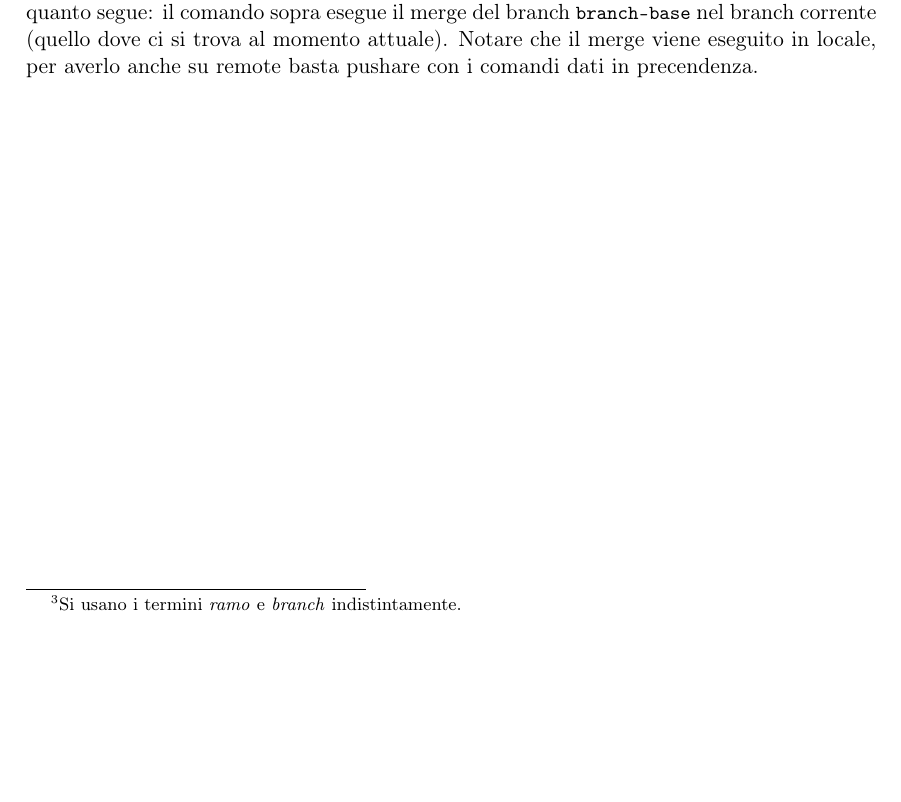
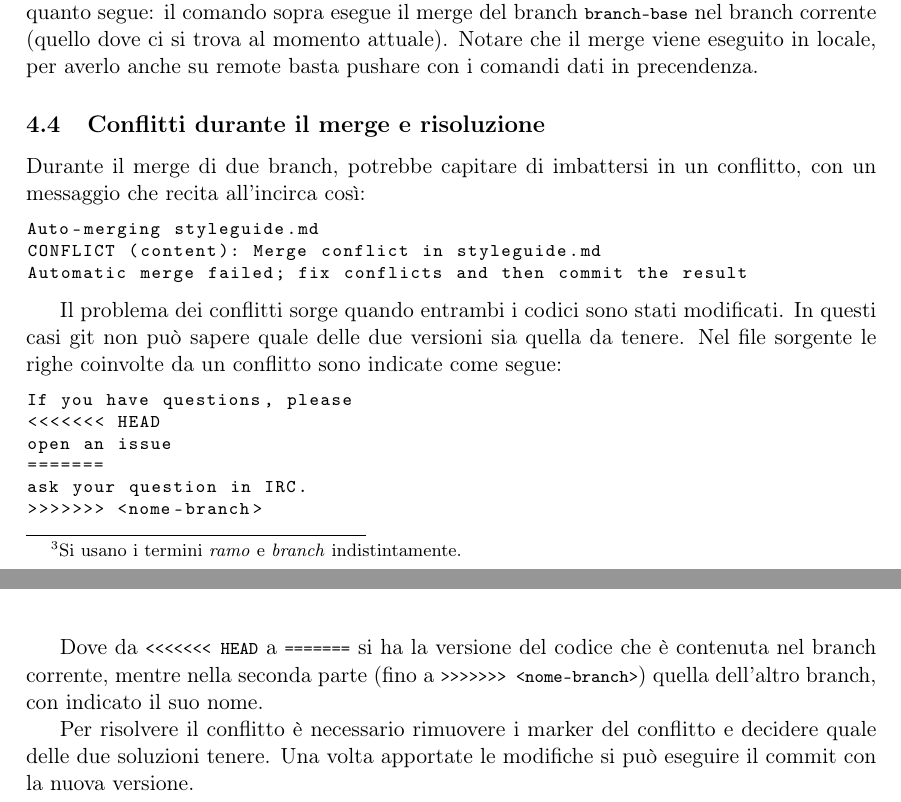
Before and after one commit to sentientmachin3/git-guide, a LaTeX document (git_guide.tex): part of page 5 of 5 before the commit and two parts of pages 5 and 6 of 6 after it, the two joined at a grey line, cut so that both start at the same text, the shorter picture padded with empty space. Compiled offline with pdfLaTeX.

Commit message:
Conflicts section

```diff
--- a/git_guide.tex
+++ b/git_guide.tex
@@ -23,7 +23,7 @@
 }
 
 \lstset{inputencoding=utf8,
-	basicstyle=\ttfamily\small,
+	basicstyle=\ttfamily\footnotesize,
 	tabsize=2,
 	literate={à}{{\`a}}1
 }
@@ -146,6 +146,29 @@ git merge <branch-base>
 	\end{lstlisting}
 	Onde evitare disastrose conseguenze per i progetti dei lettori di questa dispensa, si specifica quanto segue: il comando sopra esegue il merge del branch \lstinline|branch-base| nel branch corrente (quello dove ci si trova al momento attuale). Notare che il merge viene eseguito in locale, per averlo anche su remote basta pushare con i comandi dati in precendenza.
 
+	\subsection{Conflitti durante il merge e risoluzione}
+	Durante il merge di due branch, potrebbe capitare di imbattersi in un conflitto, con un messaggio che recita all'incirca così:
+	\begin{lstlisting}
+Auto-merging styleguide.md
+CONFLICT (content): Merge conflict in styleguide.md
+Automatic merge failed; fix conflicts and then commit the result
+	\end{lstlisting}
+
+	Il problema dei conflitti sorge quando entrambi i codici sono stati modificati. In questi casi git non può sapere quale delle due versioni sia quella da tenere. Nel file sorgente le righe coinvolte da un conflitto sono indicate come segue:
+
+	\begin{lstlisting}
+If you have questions, please
+<<<<<<< HEAD
+open an issue
+=======
+ask your question in IRC.
+>>>>>>> <nome-branch>
+	\end{lstlisting}
+
+	Dove da \lstinline|<<<<<<< HEAD| a \lstinline|=======| si ha la versione del codice che è contenuta nel branch corrente, mentre nella seconda parte (fino a \lstinline|>>>>>>> <nome-branch>|) quella dell'altro branch, con indicato il suo nome.
+
+	Per risolvere il conflitto è necessario rimuovere i marker del conflitto e decidere quale delle due soluzioni tenere. Una volta apportate le modifiche si può eseguire il commit con la nuova versione.
+
 
 
 
```
Also changed, not shown: git_guide.tex (2 more changed lines).
